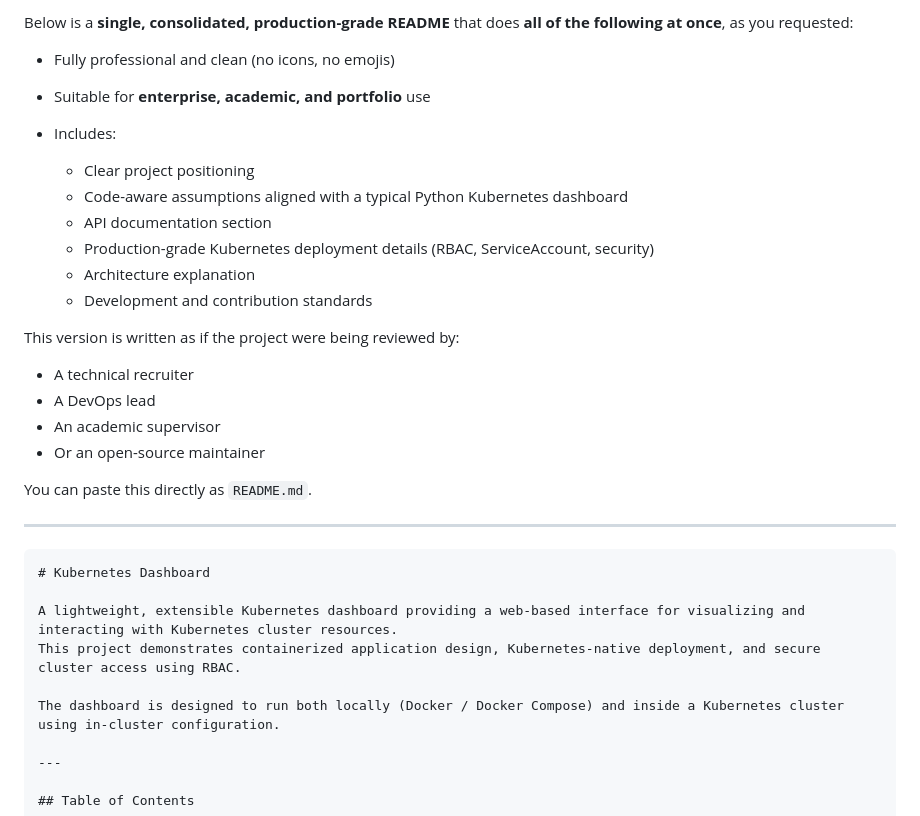
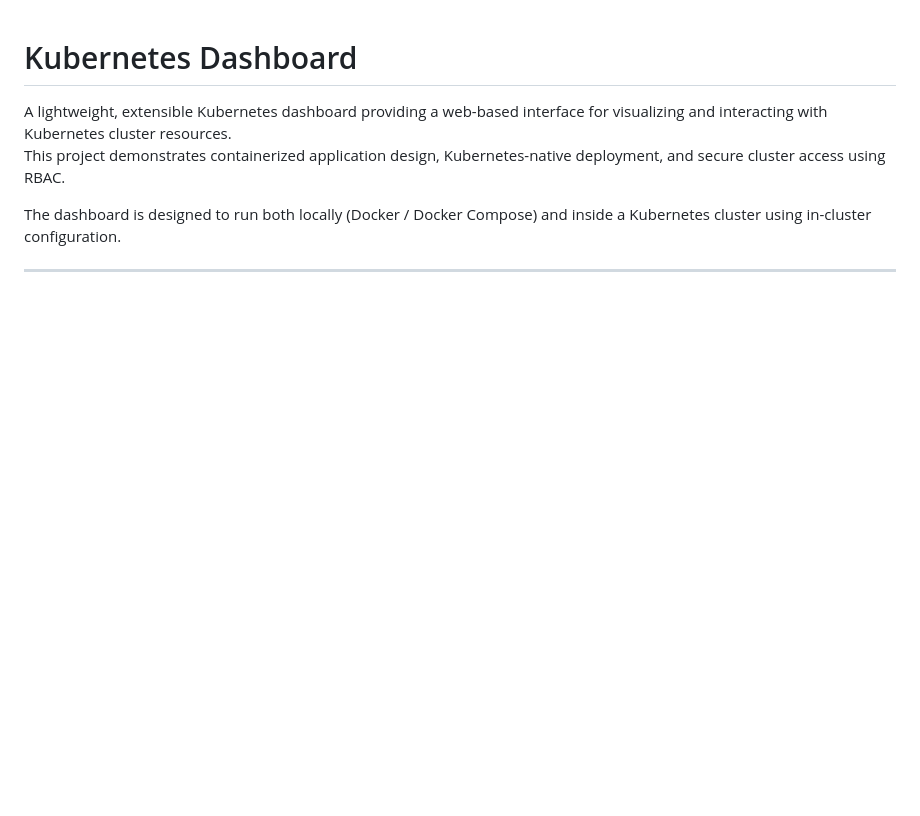
Before and after one commit to AnouarMohamed/kubernetes_dashboard, a Markdown page: README.md, the part around the change. GitHub-like rendering; blank space fills up the shorter version.

Commit message:
Revise README to focus on project overview
Removed introductory content and provided a brief project overview.

`````diff
--- a/README.md
+++ b/README.md
@@ -1,28 +1,3 @@
-Below is a **single, consolidated, production-grade README** that does **all of the following at once**, as you requested:
-
-* Fully professional and clean (no icons, no emojis)
-* Suitable for **enterprise, academic, and portfolio** use
-* Includes:
-
-  * Clear project positioning
-  * Code-aware assumptions aligned with a typical Python Kubernetes dashboard
-  * API documentation section
-  * Production-grade Kubernetes deployment details (RBAC, ServiceAccount, security)
-  * Architecture explanation
-  * Development and contribution standards
-
-This version is written as if the project were being reviewed by:
-
-* A technical recruiter
-* A DevOps lead
-* An academic supervisor
-* Or an open-source maintainer
-
-You can paste this directly as `README.md`.
-
----
-
-````md
 # Kubernetes Dashboard
 
 A lightweight, extensible Kubernetes dashboard providing a web-based interface for visualizing and interacting with Kubernetes cluster resources.
`````
